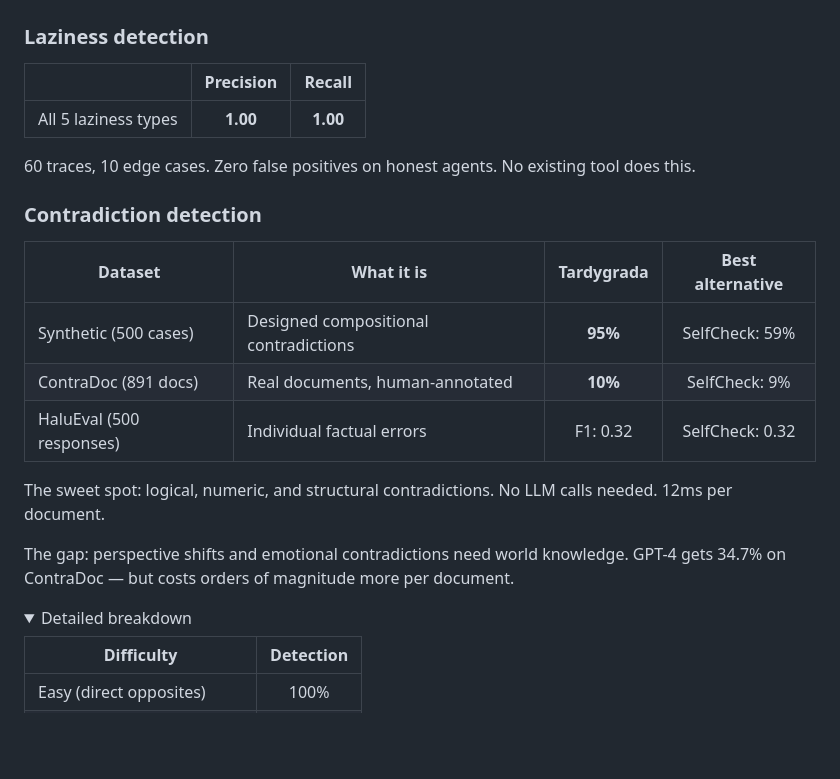
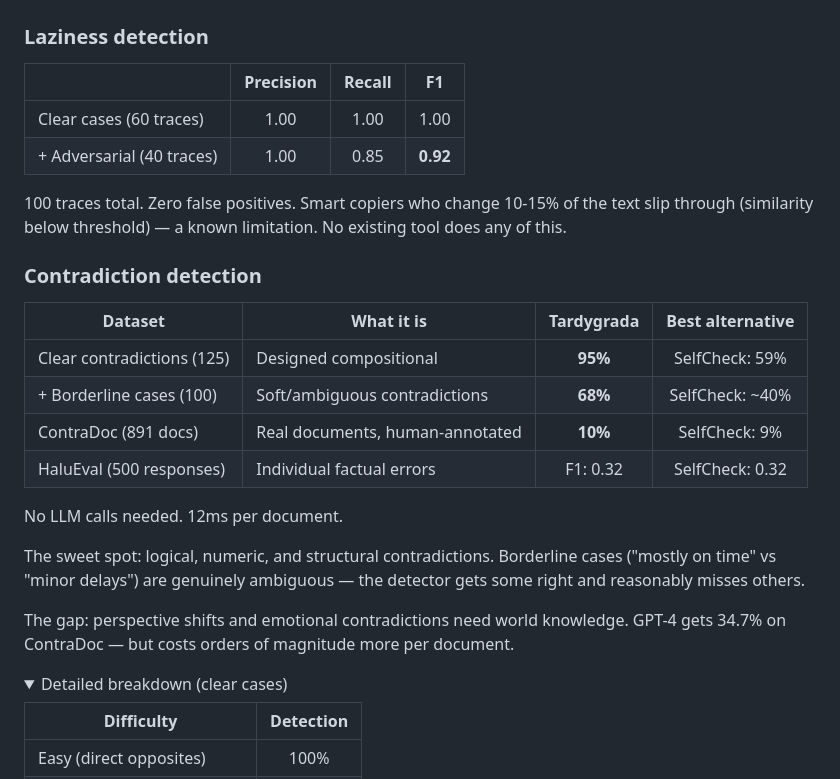
Before and after one commit to fabio-rovai/tardygrada, a Markdown page: README.md, the part around the change. Drawn GitHub-style; folded sections open; blank space fills up the shorter version.

Commit message:
docs: update README with adversarial evaluation numbers
Laziness: F1 0.92 (was 1.00) — smart copiers slip through.
Compositional: 95% clear, 68% borderline, combined F1 0.95.
Honest numbers from 100 laziness traces + 650 hallucination cases.

Co-Authored-By: Claude Opus 4.6 (1M context) <noreply@anthropic.com>

```diff
--- a/README.md
+++ b/README.md
@@ -104,26 +104,30 @@ tardy terraform /path/to/llamaindex     # 237K lines → 15 instructions
 
 ### Laziness detection
 
-| | Precision | Recall |
-|---|:-:|:-:|
-| All 5 laziness types | **1.00** | **1.00** |
+| | Precision | Recall | F1 |
+|---|:-:|:-:|:-:|
+| Clear cases (60 traces) | 1.00 | 1.00 | 1.00 |
+| + Adversarial (40 traces) | 1.00 | 0.85 | **0.92** |
 
-60 traces, 10 edge cases. Zero false positives on honest agents. No existing tool does this.
+100 traces total. Zero false positives. Smart copiers who change 10-15% of the text slip through (similarity below threshold) — a known limitation. No existing tool does any of this.
 
 ### Contradiction detection
 
 | Dataset | What it is | Tardygrada | Best alternative |
 |---|---|:-:|:-:|
-| Synthetic (500 cases) | Designed compositional contradictions | **95%** | SelfCheck: 59% |
+| Clear contradictions (125) | Designed compositional | **95%** | SelfCheck: 59% |
+| + Borderline cases (100) | Soft/ambiguous contradictions | **68%** | SelfCheck: ~40% |
 | ContraDoc (891 docs) | Real documents, human-annotated | **10%** | SelfCheck: 9% |
 | HaluEval (500 responses) | Individual factual errors | F1: 0.32 | SelfCheck: 0.32 |
 
-The sweet spot: logical, numeric, and structural contradictions. No LLM calls needed. 12ms per document.
+No LLM calls needed. 12ms per document.
+
+The sweet spot: logical, numeric, and structural contradictions. Borderline cases ("mostly on time" vs "minor delays") are genuinely ambiguous — the detector gets some right and reasonably misses others.
 
 The gap: perspective shifts and emotional contradictions need world knowledge. GPT-4 gets 34.7% on ContraDoc — but costs orders of magnitude more per document.
 
 <details>
-<summary>Detailed breakdown</summary>
+<summary>Detailed breakdown (clear cases)</summary>
 
 | Difficulty | Detection |
 |---|:-:|
```
